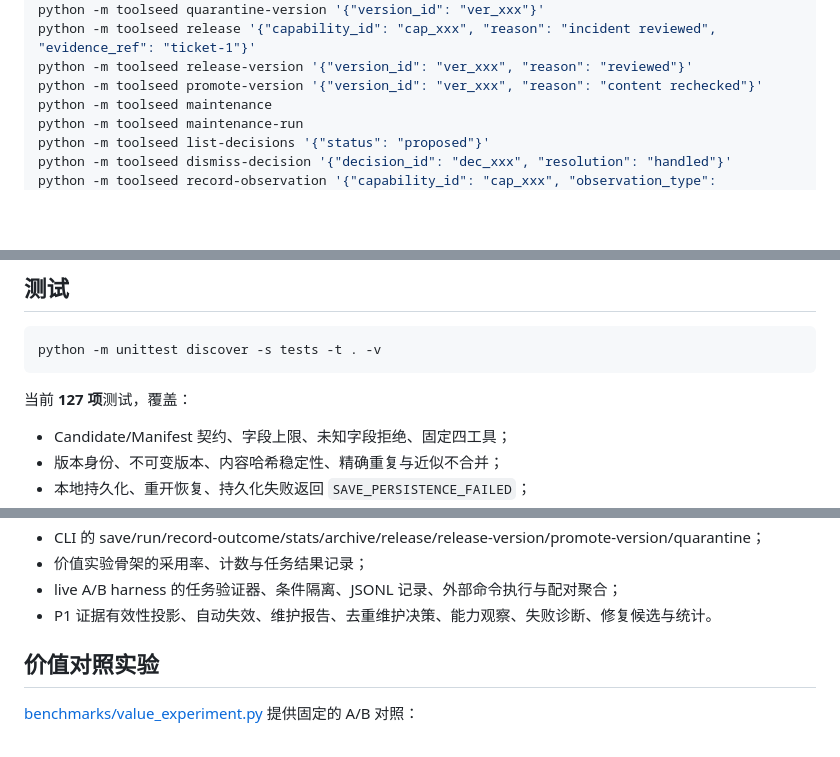
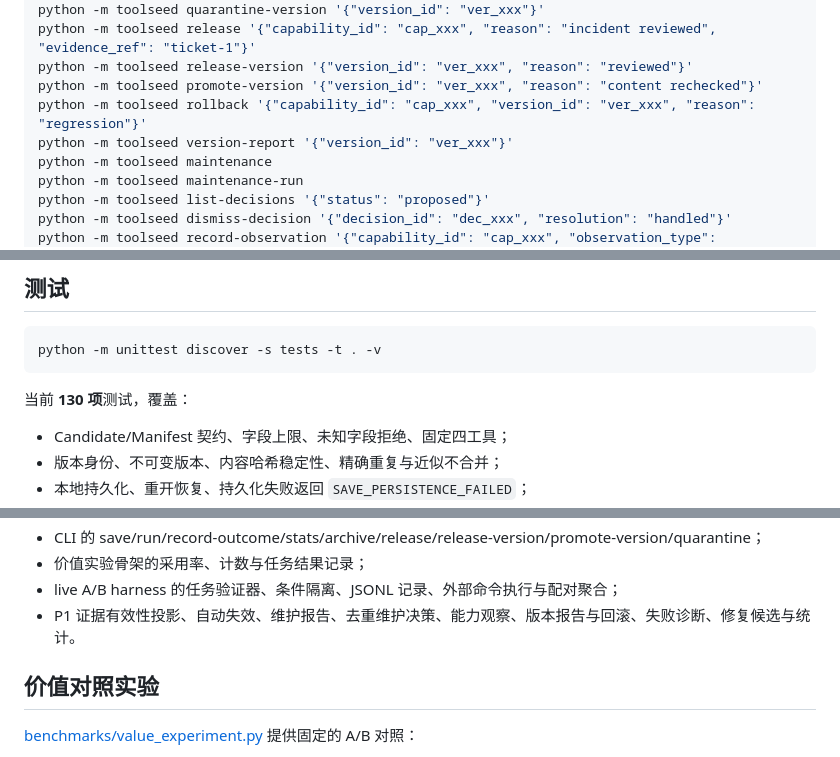
Before and after one commit to SimulationDuTe/ToolSeed, a Markdown page: README.md, 3 parts joined by grey strips. GitHub-like rendering; blank space fills up the shorter version.

````diff
--- a/README.md
+++ b/README.md
@@ -229,6 +233,8 @@ python -m toolseed quarantine-version '{"version_id": "ver_xxx"}'
 python -m toolseed release '{"capability_id": "cap_xxx", "reason": "incident reviewed", "evidence_ref": "ticket-1"}'
 python -m toolseed release-version '{"version_id": "ver_xxx", "reason": "reviewed"}'
 python -m toolseed promote-version '{"version_id": "ver_xxx", "reason": "content rechecked"}'
+python -m toolseed rollback '{"capability_id": "cap_xxx", "version_id": "ver_xxx", "reason": "regression"}'
+python -m toolseed version-report '{"version_id": "ver_xxx"}'
 python -m toolseed maintenance
 python -m toolseed maintenance-run
 python -m toolseed list-decisions '{"status": "proposed"}'
@@ -252,7 +258,7 @@ python -m toolseed record-outcome '{"capability_id": "cap_xxx", "version_id": "v
 python -m unittest discover -s tests -t . -v
 ```
 
-当前 **127 项**测试，覆盖：
+当前 **130 项**测试，覆盖：
 
 - Candidate/Manifest 契约、字段上限、未知字段拒绝、固定四工具；
 - 版本身份、不可变版本、内容哈希稳定性、精确重复与近似不合并；
@@ -266,7 +272,7 @@ python -m unittest discover -s tests -t . -v
 - CLI 的 save/run/record-outcome/stats/archive/release/release-version/promote-version/quarantine；
 - 价值实验骨架的采用率、计数与任务结果记录；
 - live A/B harness 的任务验证器、条件隔离、JSONL 记录、外部命令执行与配对聚合；
-- P1 证据有效性投影、自动失效、维护报告、去重维护决策、能力观察、失败诊断、修复候选与统计。
+- P1 证据有效性投影、自动失效、维护报告、去重维护决策、能力观察、版本报告与回滚、失败诊断、修复候选与统计。
 
 ## 价值对照实验
 
````
Also changed, not shown: other parts of README.md (+6 -2 lines).
